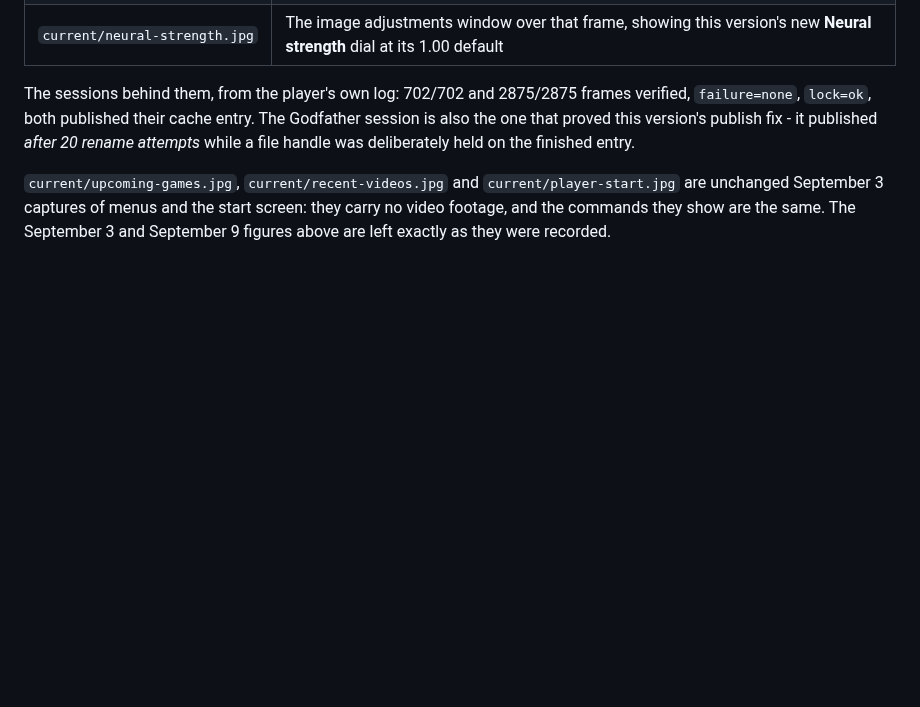
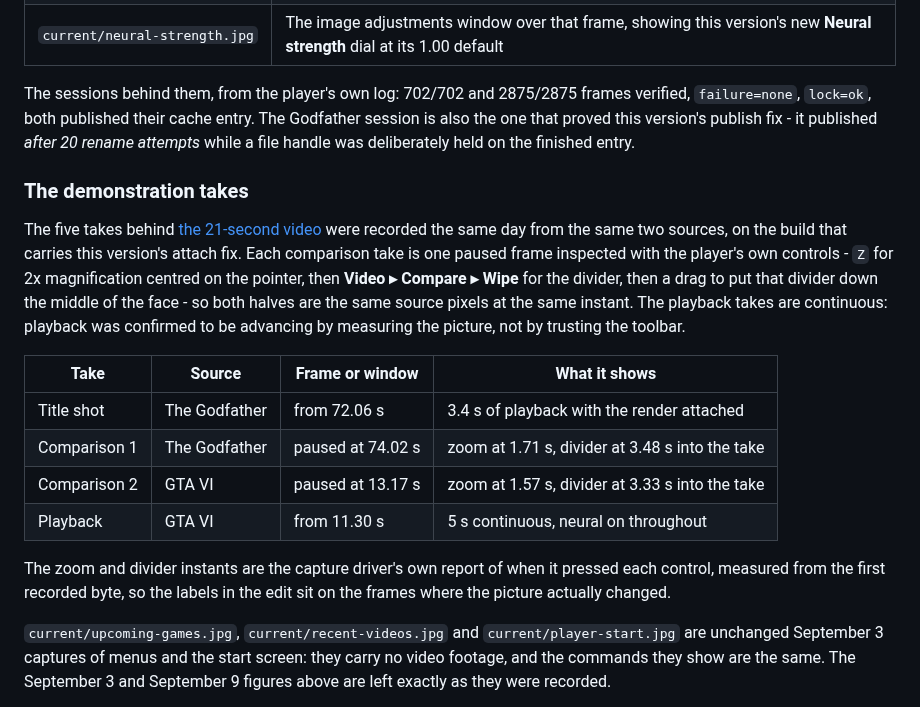
Before and after one commit to 2600th/dlss5-video-player, a Markdown page: docs/screenshots/README.md, the part around the change. Rendered like a GitHub page; blank space fills up the shorter version.

```diff
--- a/docs/screenshots/README.md
+++ b/docs/screenshots/README.md
@@ -162,6 +162,28 @@ Godfather session is also the one that proved this version's publish fix - it
 published *after 20 rename attempts* while a file handle was deliberately held on
 the finished entry.
 
+### The demonstration takes
+
+The five takes behind [the 21-second video](../media/README.md) were recorded the
+same day from the same two sources, on the build that carries this version's
+attach fix. Each comparison take is one paused frame inspected with the player's
+own controls - `Z` for 2x magnification centred on the pointer, then
+**Video ▸ Compare ▸ Wipe** for the divider, then a drag to put that divider down
+the middle of the face - so both halves are the same source pixels at the same
+instant. The playback takes are continuous: playback was confirmed to be
+advancing by measuring the picture, not by trusting the toolbar.
+
+| Take | Source | Frame or window | What it shows |
+| --- | --- | --- | --- |
+| Title shot | The Godfather | from 72.06 s | 3.4 s of playback with the render attached |
+| Comparison 1 | The Godfather | paused at 74.02 s | zoom at 1.71 s, divider at 3.48 s into the take |
+| Comparison 2 | GTA VI | paused at 13.17 s | zoom at 1.57 s, divider at 3.33 s into the take |
+| Playback | GTA VI | from 11.30 s | 5 s continuous, neural on throughout |
+
+The zoom and divider instants are the capture driver's own report of when it
+pressed each control, measured from the first recorded byte, so the labels in the
+edit sit on the frames where the picture actually changed.
+
 `current/upcoming-games.jpg`, `current/recent-videos.jpg` and
 `current/player-start.jpg` are unchanged September 3 captures of menus and the
 start screen: they carry no video footage, and the commands they show are the
```
Also changed, not shown: docs/media/README.md (+34 -26 lines), docs/media/neural-comparison-poster.jpg, 3 other files.
